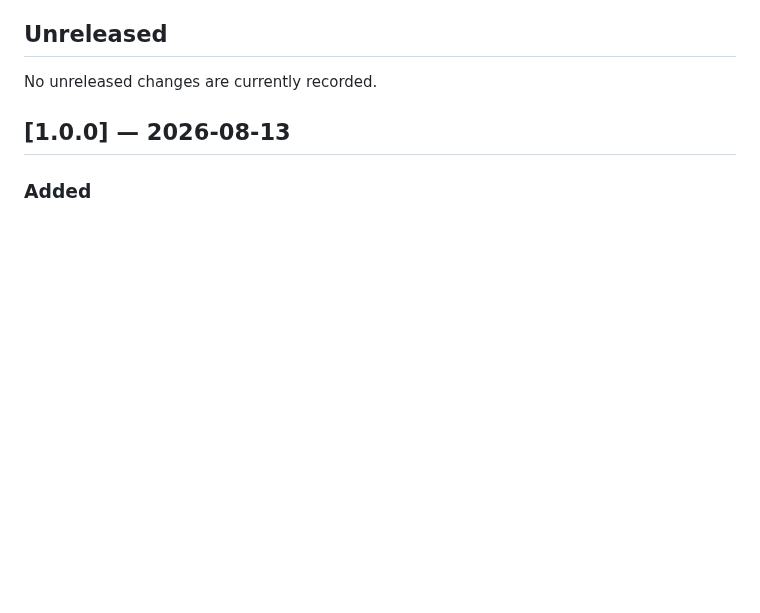
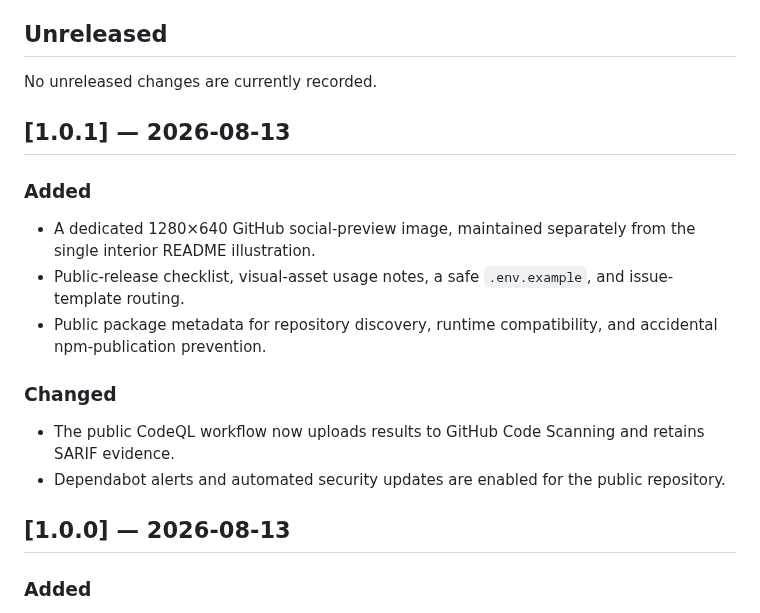
Before and after one commit to MohammadThabetHassan/mirage-soc-lab, a Markdown page: CHANGELOG.md, the part around the change. GitHub-like rendering; blank space fills up the shorter version.

```diff
--- a/CHANGELOG.md
+++ b/CHANGELOG.md
@@ -5,6 +5,19 @@ All notable changes to MIRAGE are documented in this file. The project uses a li
 ## Unreleased
 
 No unreleased changes are currently recorded.
+
+## [1.0.1] — 2026-08-13
+
+### Added
+
+- A dedicated 1280×640 GitHub social-preview image, maintained separately from the single interior README illustration.
+- Public-release checklist, visual-asset usage notes, a safe `.env.example`, and issue-template routing.
+- Public package metadata for repository discovery, runtime compatibility, and accidental npm-publication prevention.
+
+### Changed
+
+- The public CodeQL workflow now uploads results to GitHub Code Scanning and retains SARIF evidence.
+- Dependabot alerts and automated security updates are enabled for the public repository.
 
 ## [1.0.0] — 2026-08-13
 
```
Also changed, not shown: README.md (+21 -22 lines), docs/PUBLIC_RELEASE_CHECKLIST.md (added, +45 -0 lines), docs/SECURITY_ASSURANCE_MATRIX.md (+16 -16 lines), docs/assets/README.md (added, +10 -0 lines), docs/assets/mirage-social-preview.jpg (added), 6 other files.
